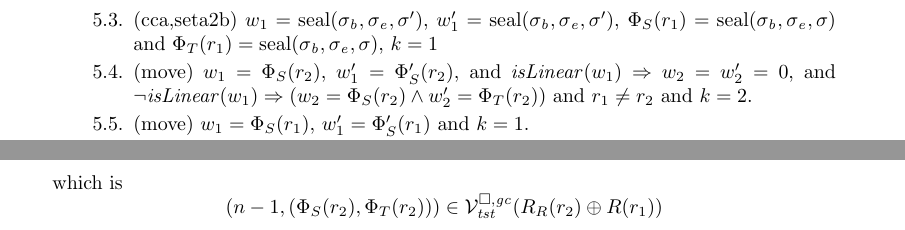
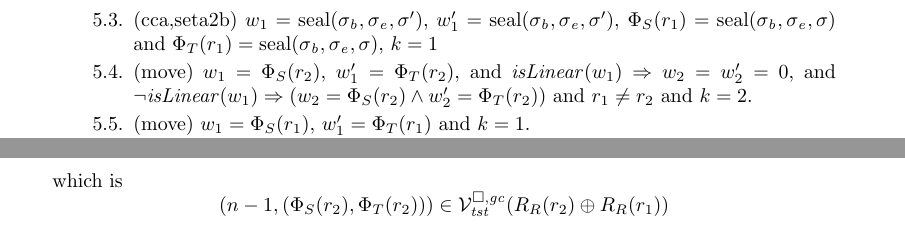
Before and after one commit to dominiquedevriese/capability-machine-reasoning-on-paper, a LaTeX document (fully-abstract-comp/ftlr-proof-cases-so.tex, which reads fully-abstract-comp/ftlr-proof-cases.tex): two parts of pages 12 and 29 of 33, joined at a grey line, cut so that both start at the same text. Compiled offline with pdfLaTeX.

Commit message:
Small fixes in FTLR case 5.

```diff
--- a/fully-abstract-comp/ftlr-proof-cases.tex
+++ b/fully-abstract-comp/ftlr-proof-cases.tex
@@ -610,8 +610,8 @@ then
         $w_1' = \seal{\sigma_\baddr,\sigma_\eaddr,\sigma'}$, $\Phi_S(r_1) =
         \seal{\sigma_\baddr,\sigma_\eaddr,\sigma}$ and $\Phi_T(r_1) =
         \seal{\sigma_\baddr,\sigma_\eaddr,\sigma}$, $k = 1$
-      \item \label{case:ftlr:move-cca-etc:move}(move) $w_1 = \Phi_S(r_2)$, $w_1' = \Phi_S'(r_2)$, and $\isLinear{w_1} \Rightarrow w_2 = w_2' = 0$, and $\neg \isLinear{w_1} \Rightarrow (w_2 = \Phi_S(r_2) \wedge w_2' = \Phi_T(r_2)$) and $r_1 \neq r_2$ and $k = 2$.
-      \item \label{case:ftlr:move-cca-etc:move-eq}(move) $w_1 = \Phi_S(r_1)$, $w_1' = \Phi_S'(r_1)$ and $k = 1$.
+      \item \label{case:ftlr:move-cca-etc:move}(move) $w_1 = \Phi_S(r_2)$, $w_1' = \Phi_T(r_2)$, and $\isLinear{w_1} \Rightarrow w_2 = w_2' = 0$, and $\neg \isLinear{w_1} \Rightarrow (w_2 = \Phi_S(r_2) \wedge w_2' = \Phi_T(r_2)$) and $r_1 \neq r_2$ and $k = 2$.
+      \item \label{case:ftlr:move-cca-etc:move-eq}(move) $w_1 = \Phi_S(r_1)$, $w_1' = \Phi_T(r_1)$ and $k = 1$.
       \item \label{case:ftlr:move-cca-etc:cseal}(cseal) $w_1 = \sealed{\sigma,\Phi_S(r_1)}$, $w_1' =
         \sealed{\sigma,\Phi_T(r_1)}$, $\Phi_S(r_2) = \Phi_T(r_2) =
         \seal{\sigma_\baddr,\sigma_\eaddr,\sigma}$, $k=1$
@@ -1603,9 +1603,9 @@ This concludes case \ref{case:ftlr:scall:reg}
     \]
     which is
     \[
-      \npair[n-1]{(\Phi_S(r_2),\Phi_T(r_2))} \in \lrvg{\trust}(R_R(r_2) \oplus R(r_1))
-    \]
-    this follows by assumption and Lemma~\ref{lem:monotonicity}.
+      \npair[n-1]{(\Phi_S(r_2),\Phi_T(r_2))} \in \lrvg{\trust}(R_R(r_2) \oplus R_R(r_1))
+    \]
+    this follows by assumption and Lemma~\ref{lem:monotonicity} and~\ref{lem:oplus-future}.
 
     We also need to show
     \[
```
Also changed, not shown: fully-abstract-comp/ftlr-proof-cases.tex (7 more changed lines).
